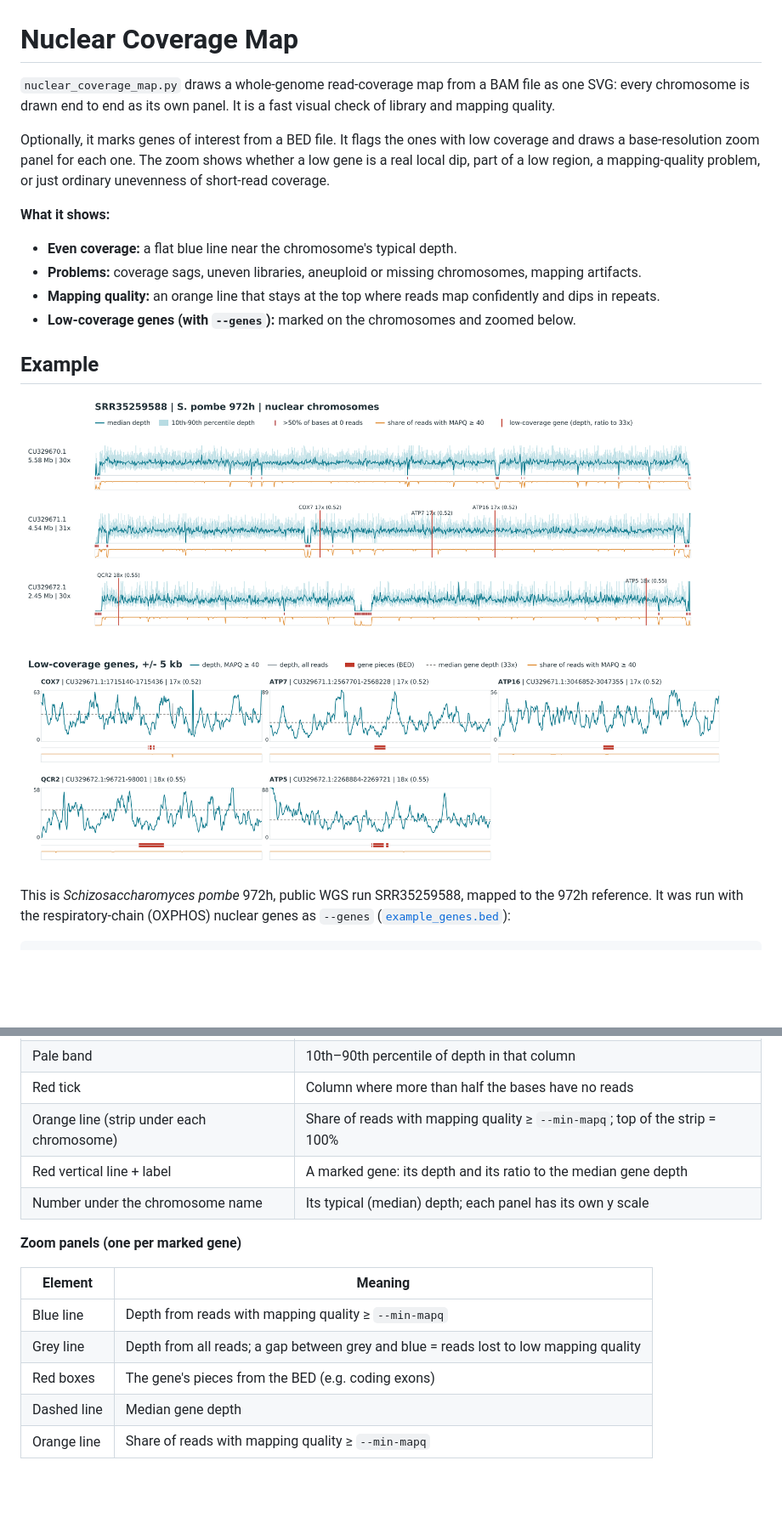
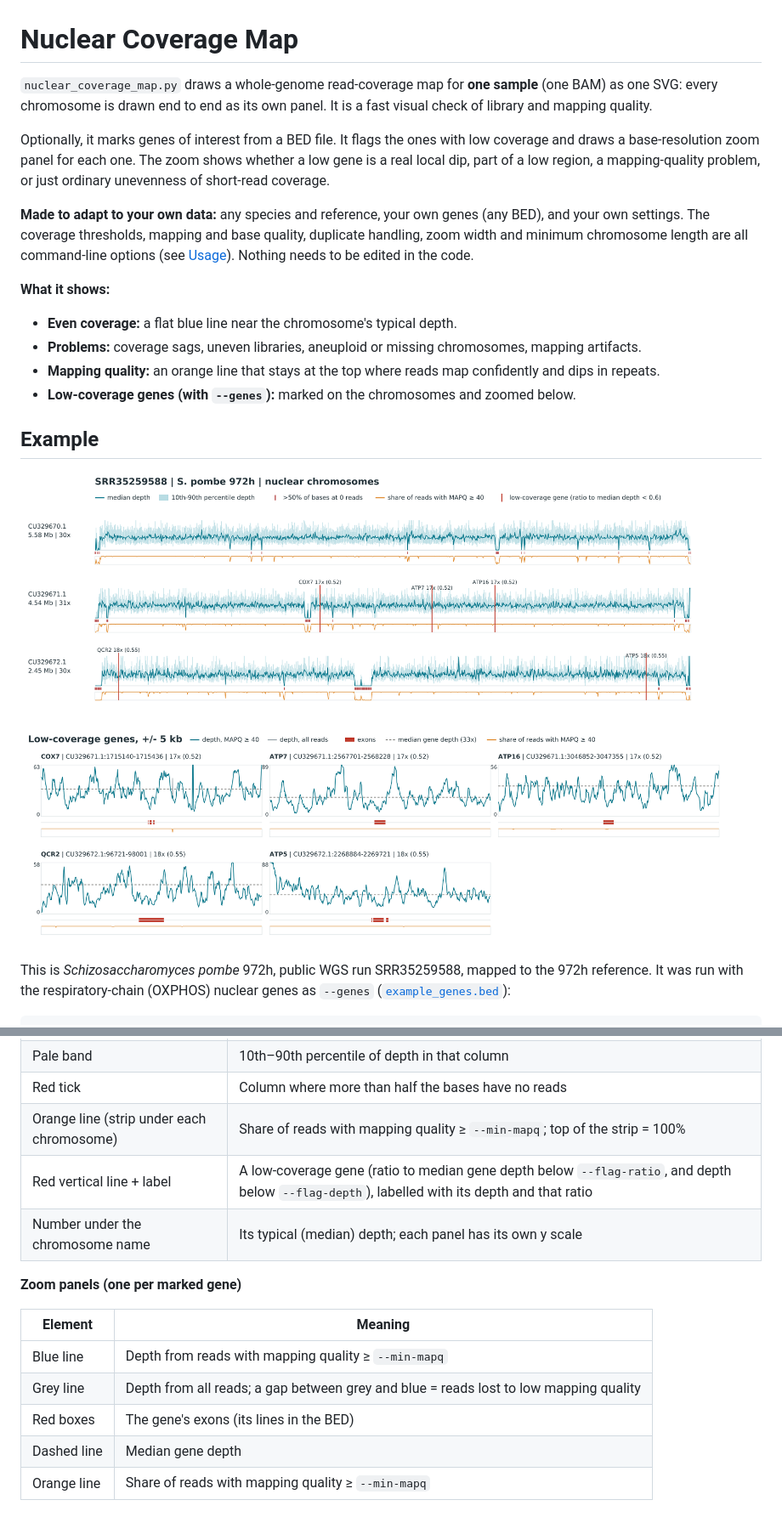
Before and after one commit to Ithmam-Hami/Bioinformatics-Utilities, a Markdown page: Nuclear Coverage Map/README.md, 2 parts joined by grey strips. Shown: that part at 85% size. Rendered like a GitHub page; pictures changed too: Nuclear Coverage Map/example_map.png; blank space fills up the shorter version.

Commit message:
Nuclear Coverage Map: clearer labels; README on adapting it to your own data
- Key: low-coverage gene (ratio to median depth < flag ratio)
- Zoom panels: exons instead of gene pieces
- README: one sample per run; genes and all settings are options, no code edits needed

```diff
--- a/Nuclear Coverage Map/README.md
+++ b/Nuclear Coverage Map/README.md
@@ -1,11 +1,15 @@
 # Nuclear Coverage Map
 
-`nuclear_coverage_map.py` draws a whole-genome read-coverage map from a BAM file as one SVG: every chromosome is drawn
-end to end as its own panel. It is a fast visual check of library and mapping quality.
+`nuclear_coverage_map.py` draws a whole-genome read-coverage map for **one sample** (one BAM) as one SVG: every
+chromosome is drawn end to end as its own panel. It is a fast visual check of library and mapping quality.
 
 Optionally, it marks genes of interest from a BED file. It flags the ones with low coverage and draws a
 base-resolution zoom panel for each one. The zoom shows whether a low gene is a real local dip, part of a low region,
 a mapping-quality problem, or just ordinary unevenness of short-read coverage.
+
+**Made to adapt to your own data:** any species and reference, your own genes (any BED), and your own settings. The
+coverage thresholds, mapping and base quality, duplicate handling, zoom width and minimum chromosome length are all
+command-line options (see [Usage](#usage)). Nothing needs to be edited in the code.
 
 **What it shows:**
 - **Even coverage:** a flat blue line near the chromosome's typical depth.
@@ -46,7 +50,7 @@ The full-resolution output is [`example_map.svg`](example_map.svg).
 | Pale band | 10th–90th percentile of depth in that column |
 | Red tick | Column where more than half the bases have no reads |
 | Orange line (strip under each chromosome) | Share of reads with mapping quality ≥ `--min-mapq`; top of the strip = 100% |
-| Red vertical line + label | A marked gene: its depth and its ratio to the median gene depth |
+| Red vertical line + label | A low-coverage gene (ratio to median gene depth below `--flag-ratio`, and depth below `--flag-depth`), labelled with its depth and that ratio |
 | Number under the chromosome name | Its typical (median) depth; each panel has its own y scale |
 
 **Zoom panels (one per marked gene)**
@@ -55,7 +59,7 @@ The full-resolution output is [`example_map.svg`](example_map.svg).
 |---|---|
 | Blue line | Depth from reads with mapping quality ≥ `--min-mapq` |
 | Grey line | Depth from all reads; a gap between grey and blue = reads lost to low mapping quality |
-| Red boxes | The gene's pieces from the BED (e.g. coding exons) |
+| Red boxes | The gene's exons (its lines in the BED) |
 | Dashed line | Median gene depth |
 | Orange line | Share of reads with mapping quality ≥ `--min-mapq` |
 
```
Also changed, not shown: other parts of Nuclear Coverage Map/README.md (+1 -1 lines), 2 other files.
